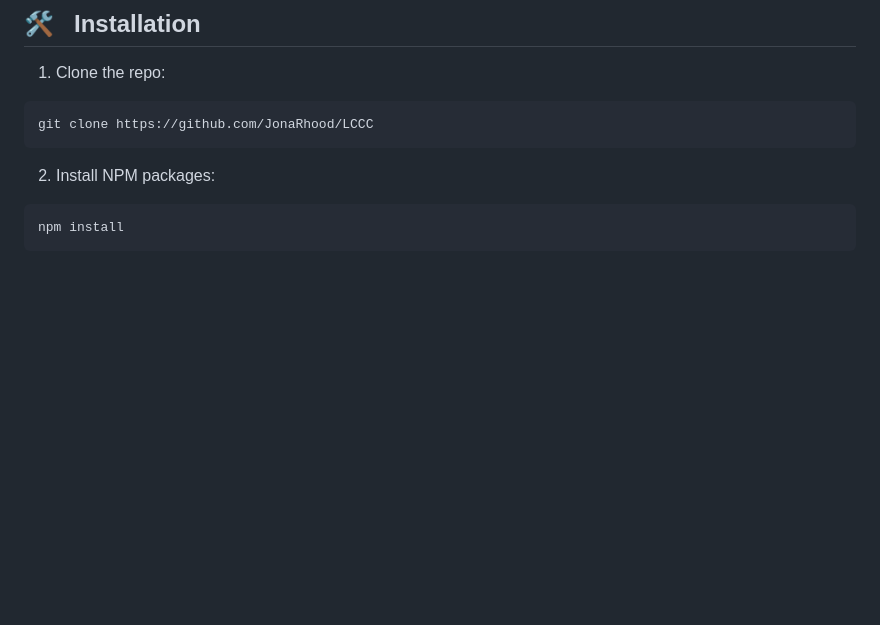
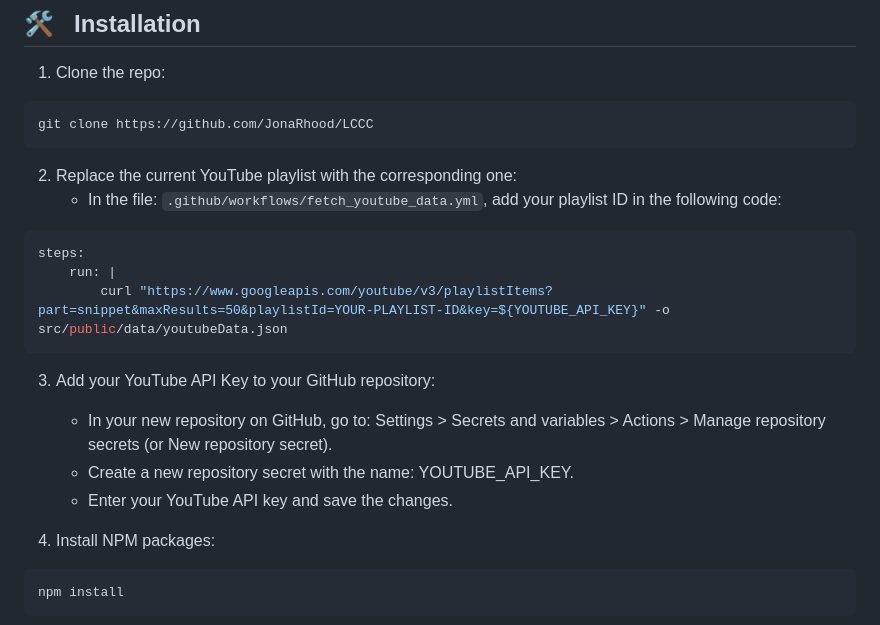
Before and after one commit to Life-in-Christ-Community-Church/LCCC, a Markdown page: README.md, the part around the change. Rendered like a GitHub page; blank space fills up the shorter version.

Commit message:
Updated Installation

````diff
--- a/README.md
+++ b/README.md
@@ -67,6 +67,20 @@ This project represents a thoughtful combination of design and functionality aim
 git clone https://github.com/JonaRhood/LCCC
 ```
 
+2. Replace the current YouTube playlist with the corresponding one:
+    - In the file: `.github/workflows/fetch_youtube_data.yml`, add your playlist ID in the following code:
+```yml
+steps:
+    run: |
+        curl "https://www.googleapis.com/youtube/v3/playlistItems?part=snippet&maxResults=50&playlistId=YOUR-PLAYLIST-ID&key=${YOUTUBE_API_KEY}" -o src/public/data/youtubeData.json
+```
+
+3. Add your YouTube API Key to your GitHub repository:
+    - In your new repository on GitHub, go to: Settings > Secrets and variables > Actions > Manage repository secrets
+    (or New repository secret).
+    - Create a new repository secret with the name: YOUTUBE_API_KEY.
+    - Enter your YouTube API key and save the changes.
+
 2. Install NPM packages:
 ```bash
 npm install
````
